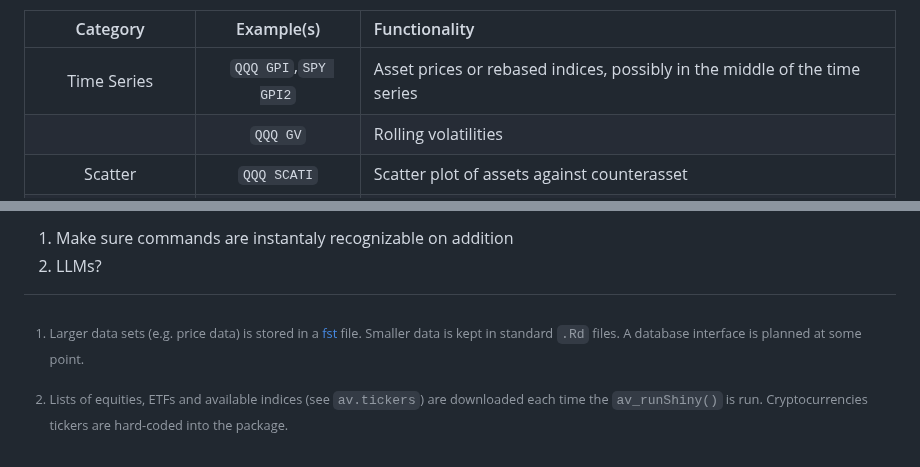
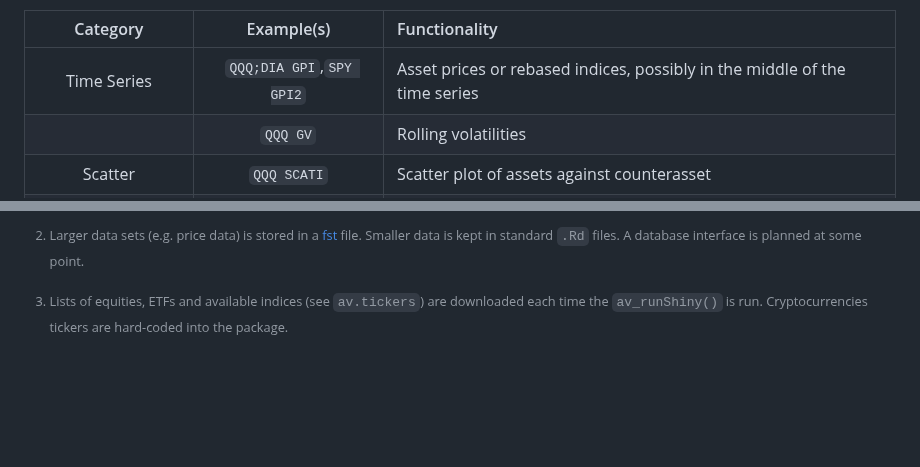
Before and after one commit to derekholmes0/alphavantagepf, a Markdown page: README.md, 2 parts joined by grey strips. Drawn GitHub-style; blank space fills up the shorter version.

```diff
--- a/README.md
+++ b/README.md
@@ -228,7 +242,7 @@ that
 
 | Category | Example(s) | Functionality |
 |:--:|:--:|:---|
-| Time Series | `QQQ GPI`,`SPY GPI2` | Asset prices or rebased indices, possibly in the middle of the time series |
+| Time Series | `QQQ;DIA GPI`,`SPY GPI2` | Asset prices or rebased indices, possibly in the middle of the time series |
 |  | `QQQ GV` | Rolling volatilities |
 | Scatter | `QQQ SCATI` | Scatter plot of assets against counterasset |
 | Relative Value | `QQQ RV` | Active return indices and statistics against counterasset |
@@ -333,8 +356,5 @@ To do:
 
-1.  Make sure commands are instantaly recognizable on addition
-2.  LLMs?
-
-[^1]: Larger data sets (e.g. price data) is stored in a
+[^2]: Larger data sets (e.g. price data) is stored in a
     [fst](https://www.fstpackage.org/) file. Smaller data is kept in
     standard `.Rd` files. A database interface is planned at some point.
 
```
Also changed, not shown: other parts of README.md (+81 -58 lines), man/figures/FIwFEDFUNDS.jpg (added), man/figures/InitialSetup.jpg, man/figures/eemhygrv.jpg (added), 13 other files.
